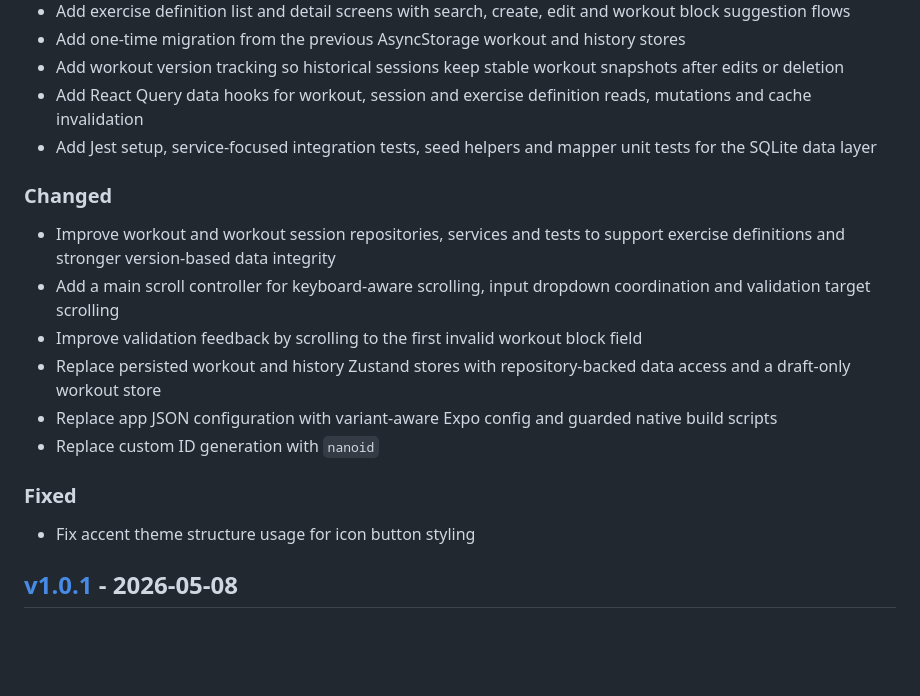
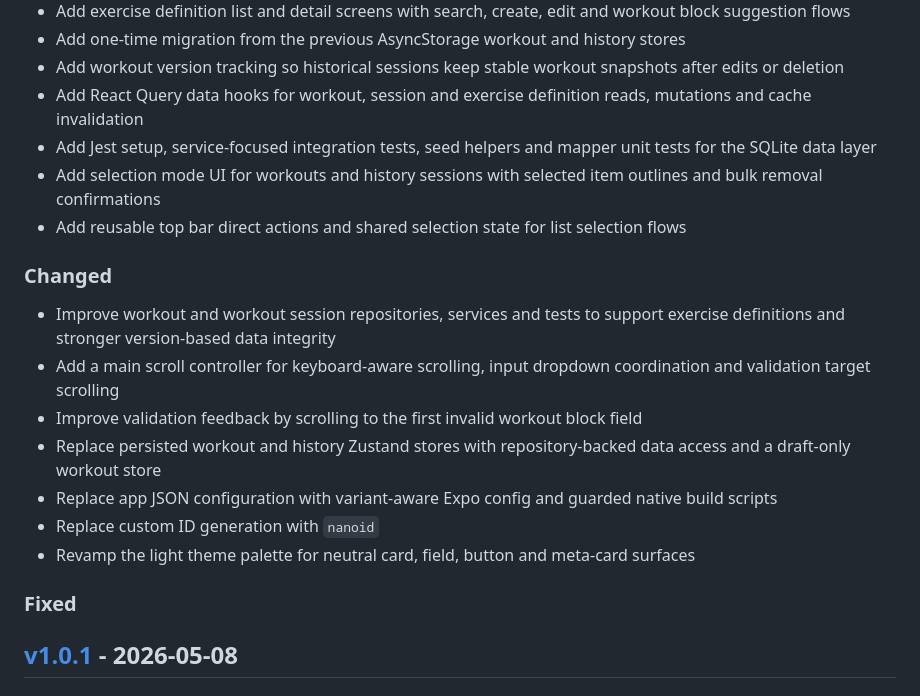
Before and after one commit to Flaip10/hiit-timer-app, a Markdown page: CHANGELOG.md, the part around the change. Drawn GitHub-style; blank space fills up the shorter version.

Commit message:
feat: add selection mode UI for workouts and history sessions, including bulk removal confirmations and reusable top bar actions

```diff
--- a/CHANGELOG.md
+++ b/CHANGELOG.md
@@ -15,6 +15,8 @@ All notable changes to this project will be documented in this file.
 - Add workout version tracking so historical sessions keep stable workout snapshots after edits or deletion
 - Add React Query data hooks for workout, session and exercise definition reads, mutations and cache invalidation
 - Add Jest setup, service-focused integration tests, seed helpers and mapper unit tests for the SQLite data layer
+- Add selection mode UI for workouts and history sessions with selected item outlines and bulk removal confirmations
+- Add reusable top bar direct actions and shared selection state for list selection flows
 
 ### Changed
 
@@ -24,10 +26,9 @@ All notable changes to this project will be documented in this file.
 - Replace persisted workout and history Zustand stores with repository-backed data access and a draft-only workout store
 - Replace app JSON configuration with variant-aware Expo config and guarded native build scripts
 - Replace custom ID generation with `nanoid`
+- Revamp the light theme palette for neutral card, field, button and meta-card surfaces
 
 ### Fixed
-
-- Fix accent theme structure usage for icon button styling
 
 ## [v1.0.1] - 2026-05-08
 
```
